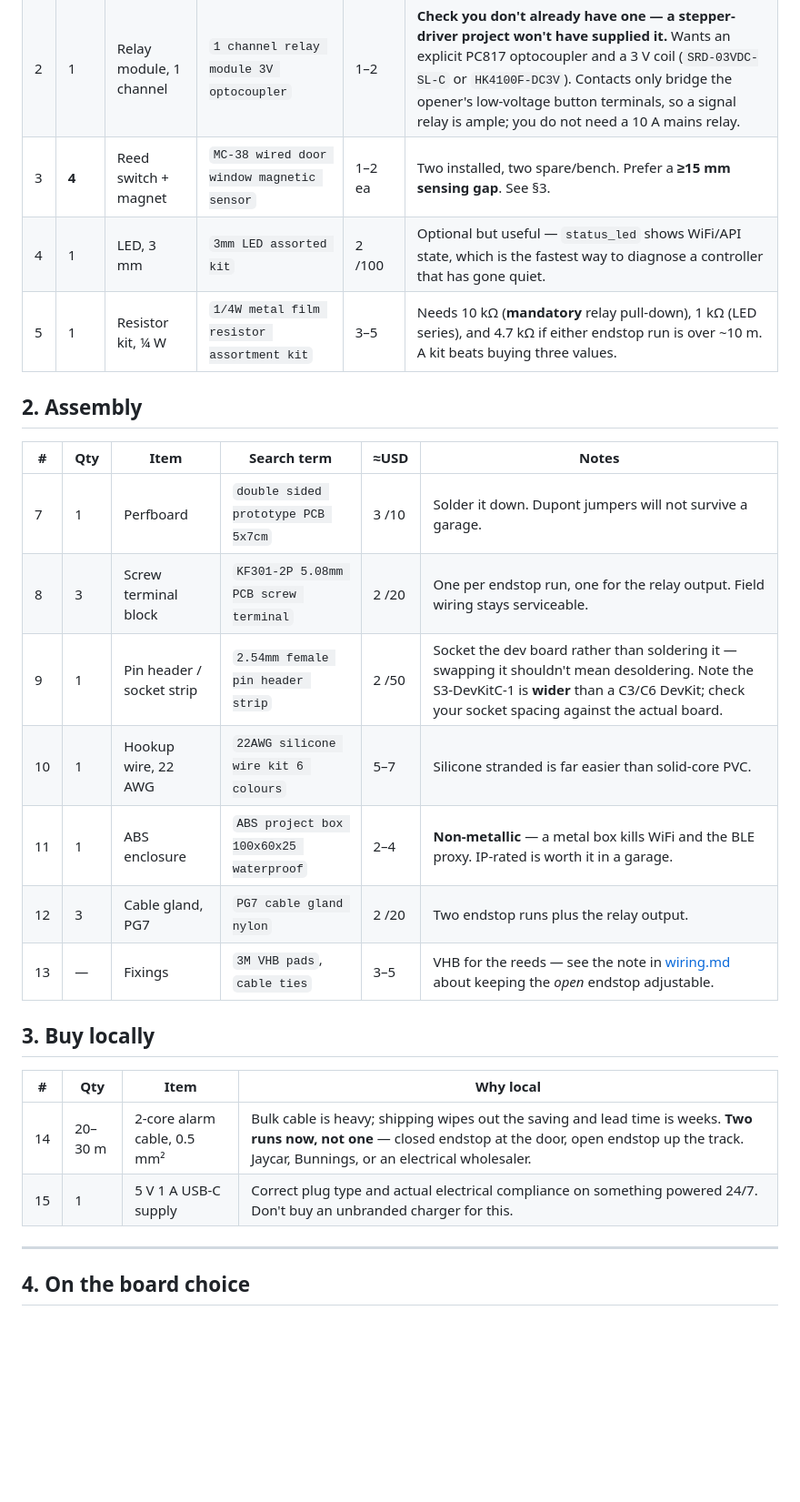
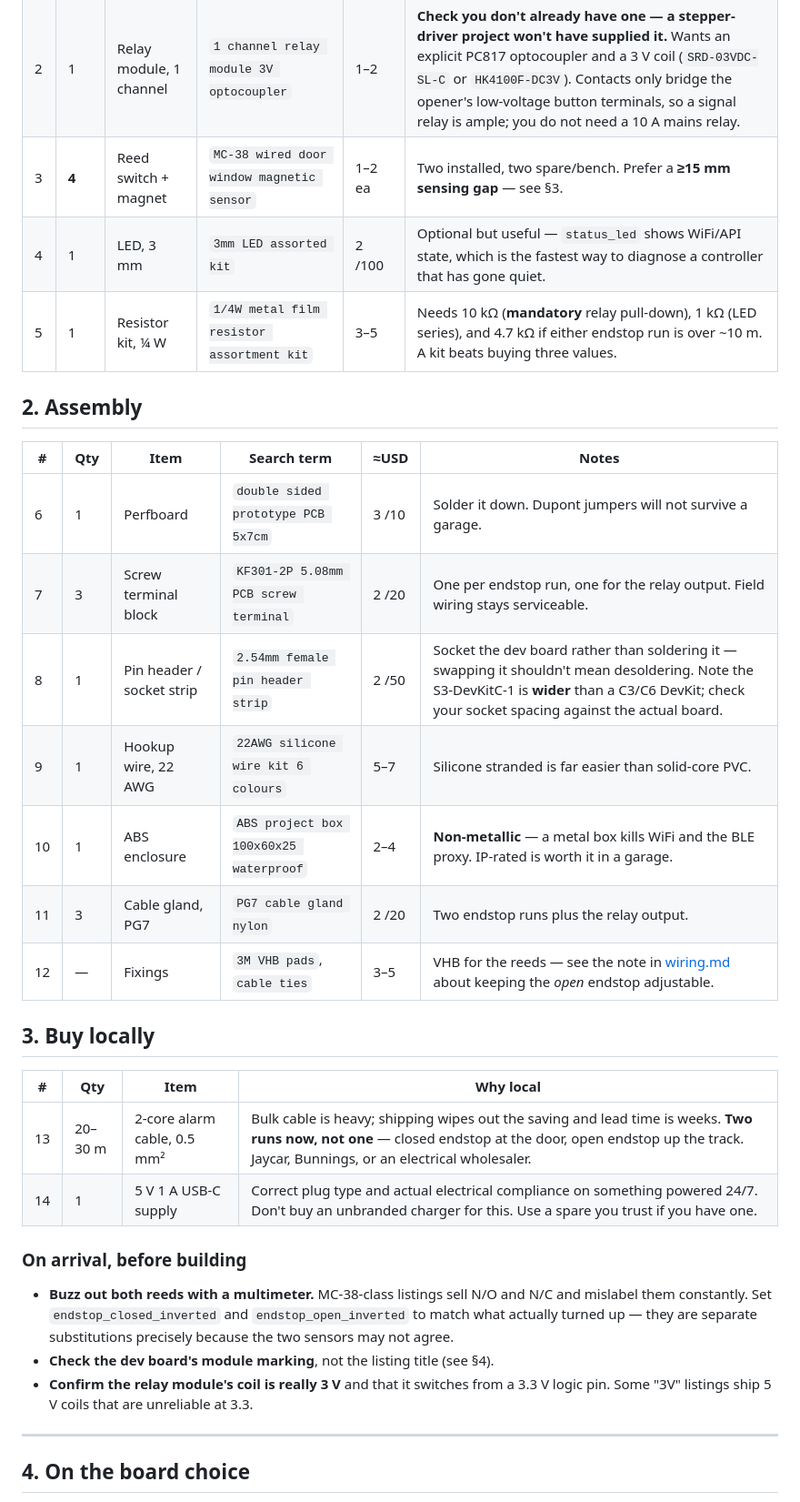
Before and after one commit to CGNSChris/esphome-garage-door, a Markdown page: docs/bom.md, the part around one of its changes. Shown at 91% size. GitHub-like rendering; blank space fills up the shorter version.

```diff
--- a/docs/bom.md
+++ b/docs/bom.md
@@ -17,7 +48,7 @@ are what actually returns the right part.
 |---|---|---|---|---|---|
 | 1 | **2** | Dev board — **either** chip | `ESP32-S3-DevKitC-1 N16R8` **or** `ESP32-C6-DevKitC-1 N8` | 6–10 ea | Firmware ships for both; see §4 to choose. On the S3 **the `R8` suffix is the point** — that is the 8 MB octal PSRAM. Buy two of whichever you pick: DOA rate is real, and the bench tests involve waving magnets at a rig you don't want to be the installed unit. |
 | 2 | 1 | Relay module, 1 channel | `1 channel relay module 3V optocoupler` | 1–2 | **Check you don't already have one — a stepper-driver project won't have supplied it.** Wants an explicit PC817 optocoupler and a 3 V coil (`SRD-03VDC-SL-C` or `HK4100F-DC3V`). Contacts only bridge the opener's low-voltage button terminals, so a signal relay is ample; you do not need a 10 A mains relay. |
-| 3 | **4** | Reed switch + magnet | `MC-38 wired door window magnetic sensor` | 1–2 ea | Two installed, two spare/bench. Prefer a **≥15 mm sensing gap**. See §3. |
+| 3 | **4** | Reed switch + magnet | `MC-38 wired door window magnetic sensor` | 1–2 ea | Two installed, two spare/bench. Prefer a **≥15 mm sensing gap** — see §3. |
 | 4 | 1 | LED, 3 mm | `3mm LED assorted kit` | 2 /100 | Optional but useful — `status_led` shows WiFi/API state, which is the fastest way to diagnose a controller that has gone quiet. |
 | 5 | 1 | Resistor kit, ¼ W | `1/4W metal film resistor assortment kit` | 3–5 | Needs 10 kΩ (**mandatory** relay pull-down), 1 kΩ (LED series), and 4.7 kΩ if either endstop run is over ~10 m. A kit beats buying three values. |
 
@@ -25,20 +56,30 @@ are what actually returns the right part.
 
 | # | Qty | Item | Search term | ≈USD | Notes |
 |---|---|---|---|---|---|
-| 7 | 1 | Perfboard | `double sided prototype PCB 5x7cm` | 3 /10 | Solder it down. Dupont jumpers will not survive a garage. |
-| 8 | 3 | Screw terminal block | `KF301-2P 5.08mm PCB screw terminal` | 2 /20 | One per endstop run, one for the relay output. Field wiring stays serviceable. |
-| 9 | 1 | Pin header / socket strip | `2.54mm female pin header strip` | 2 /50 | Socket the dev board rather than soldering it — swapping it shouldn't mean desoldering. Note the S3-DevKitC-1 is **wider** than a C3/C6 DevKit; check your socket spacing against the actual board. |
-| 10 | 1 | Hookup wire, 22 AWG | `22AWG silicone wire kit 6 colours` | 5–7 | Silicone stranded is far easier than solid-core PVC. |
-| 11 | 1 | ABS enclosure | `ABS project box 100x60x25 waterproof` | 2–4 | **Non-metallic** — a metal box kills WiFi and the BLE proxy. IP-rated is worth it in a garage. |
-| 12 | 3 | Cable gland, PG7 | `PG7 cable gland nylon` | 2 /20 | Two endstop runs plus the relay output. |
-| 13 | — | Fixings | `3M VHB pads`, `cable ties` | 3–5 | VHB for the reeds — see the note in [wiring.md](wiring.md) about keeping the *open* endstop adjustable. |
+| 6 | 1 | Perfboard | `double sided prototype PCB 5x7cm` | 3 /10 | Solder it down. Dupont jumpers will not survive a garage. |
+| 7 | 3 | Screw terminal block | `KF301-2P 5.08mm PCB screw terminal` | 2 /20 | One per endstop run, one for the relay output. Field wiring stays serviceable. |
+| 8 | 1 | Pin header / socket strip | `2.54mm female pin header strip` | 2 /50 | Socket the dev board rather than soldering it — swapping it shouldn't mean desoldering. Note the S3-DevKitC-1 is **wider** than a C3/C6 DevKit; check your socket spacing against the actual board. |
+| 9 | 1 | Hookup wire, 22 AWG | `22AWG silicone wire kit 6 colours` | 5–7 | Silicone stranded is far easier than solid-core PVC. |
+| 10 | 1 | ABS enclosure | `ABS project box 100x60x25 waterproof` | 2–4 | **Non-metallic** — a metal box kills WiFi and the BLE proxy. IP-rated is worth it in a garage. |
+| 11 | 3 | Cable gland, PG7 | `PG7 cable gland nylon` | 2 /20 | Two endstop runs plus the relay output. |
+| 12 | — | Fixings | `3M VHB pads`, `cable ties` | 3–5 | VHB for the reeds — see the note in [wiring.md](wiring.md) about keeping the *open* endstop adjustable. |
 
 ## 3. Buy locally
 
 | # | Qty | Item | Why local |
 |---|---|---|---|
-| 14 | 20–30 m | 2-core alarm cable, 0.5 mm² | Bulk cable is heavy; shipping wipes out the saving and lead time is weeks. **Two runs now, not one** — closed endstop at the door, open endstop up the track. Jaycar, Bunnings, or an electrical wholesaler. |
-| 15 | 1 | 5 V 1 A USB-C supply | Correct plug type and actual electrical compliance on something powered 24/7. Don't buy an unbranded charger for this. |
+| 13 | 20–30 m | 2-core alarm cable, 0.5 mm² | Bulk cable is heavy; shipping wipes out the saving and lead time is weeks. **Two runs now, not one** — closed endstop at the door, open endstop up the track. Jaycar, Bunnings, or an electrical wholesaler. |
+| 14 | 1 | 5 V 1 A USB-C supply | Correct plug type and actual electrical compliance on something powered 24/7. Don't buy an unbranded charger for this. Use a spare you trust if you have one. |
+
+### On arrival, before building
+
+- **Buzz out both reeds with a multimeter.** MC-38-class listings sell N/O and
+  N/C and mislabel them constantly. Set `endstop_closed_inverted` and
+  `endstop_open_inverted` to match what actually turned up — they are separate
+  substitutions precisely because the two sensors may not agree.
+- **Check the dev board's module marking**, not the listing title (see §4).
+- **Confirm the relay module's coil is really 3 V** and that it switches from a
+  3.3 V logic pin. Some "3V" listings ship 5 V coils that are unreliable at 3.3.
 
 ---
 
```
Also changed, not shown: other parts of docs/bom.md (+41 -8 lines).
